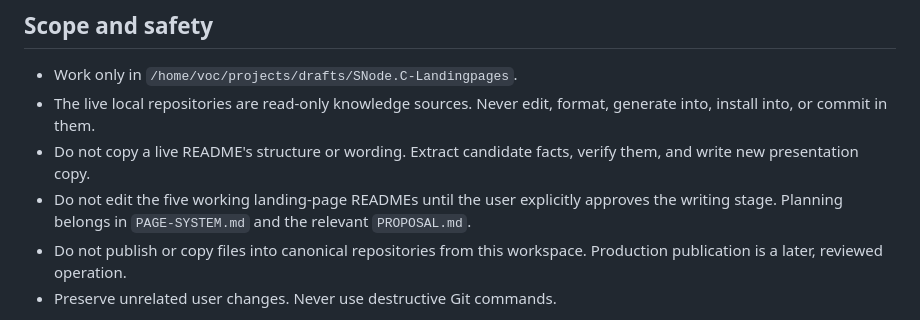
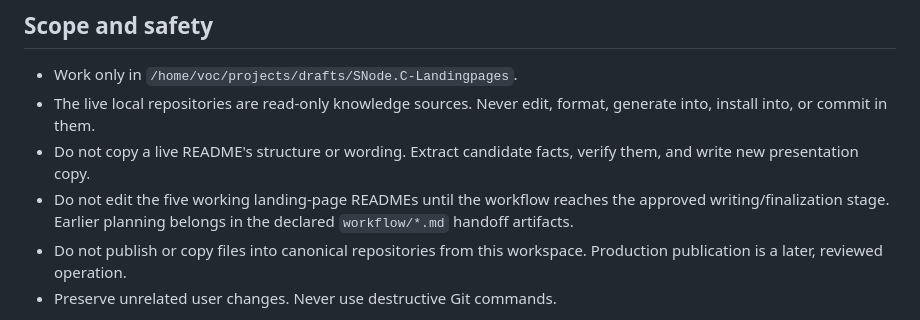
Before and after one commit to SNodeC/SNode.C-Landingpages, a Markdown page: AGENTS.md, the part around one of its changes. Drawn GitHub-style.

```diff
--- a/AGENTS.md
+++ b/AGENTS.md
@@ -52,9 +64,9 @@ than proceeding without its guidance.
   format, generate into, install into, or commit in them.
 - Do not copy a live README's structure or wording. Extract candidate facts,
   verify them, and write new presentation copy.
-- Do not edit the five working landing-page READMEs until the user explicitly
-  approves the writing stage. Planning belongs in `PAGE-SYSTEM.md` and the
-  relevant `PROPOSAL.md`.
+- Do not edit the five working landing-page READMEs until the workflow reaches
+  the approved writing/finalization stage. Earlier planning belongs in the
+  declared `workflow/*.md` handoff artifacts.
 - Do not publish or copy files into canonical repositories from this workspace.
   Production publication is a later, reviewed operation.
 - Preserve unrelated user changes. Never use destructive Git commands.
```
Also changed, not shown: other parts of AGENTS.md (+73 -43 lines).
